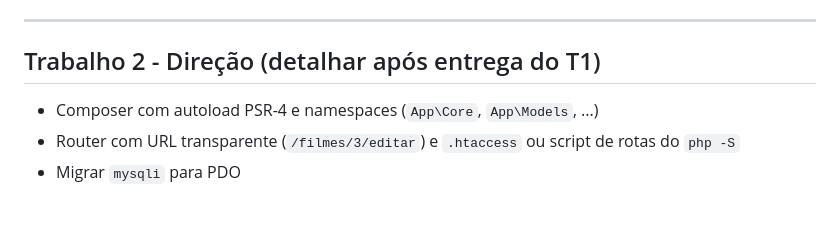
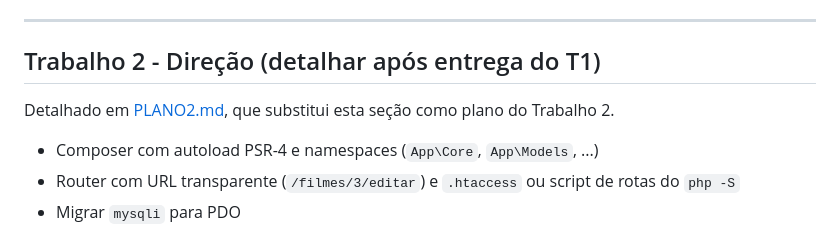
Before and after one commit to Lucas-Christen/BrutalCinema, a Markdown page: docs/PLANO.md, the part around the change. GitHub-like rendering; blank space fills up the shorter version.

Commit message:
docs: adiciona plano do Trabalho 2

```diff
--- a/docs/PLANO.md
+++ b/docs/PLANO.md
@@ -187,6 +187,8 @@ Assentos não têm tabela própria: são derivados da sala e marcados como ocupa
 
 ## Trabalho 2 - Direção (detalhar após entrega do T1)
 
+Detalhado em [PLANO2.md](PLANO2.md), que substitui esta seção como plano do Trabalho 2.
+
 - Composer com autoload PSR-4 e namespaces (`App\Core`, `App\Models`, ...)
 - Router com URL transparente (`/filmes/3/editar`) e `.htaccess` ou script de rotas do `php -S`
 - Migrar `mysqli` para PDO
```
Also changed, not shown: docs/PLANO2.md (added, +126 -0 lines).
